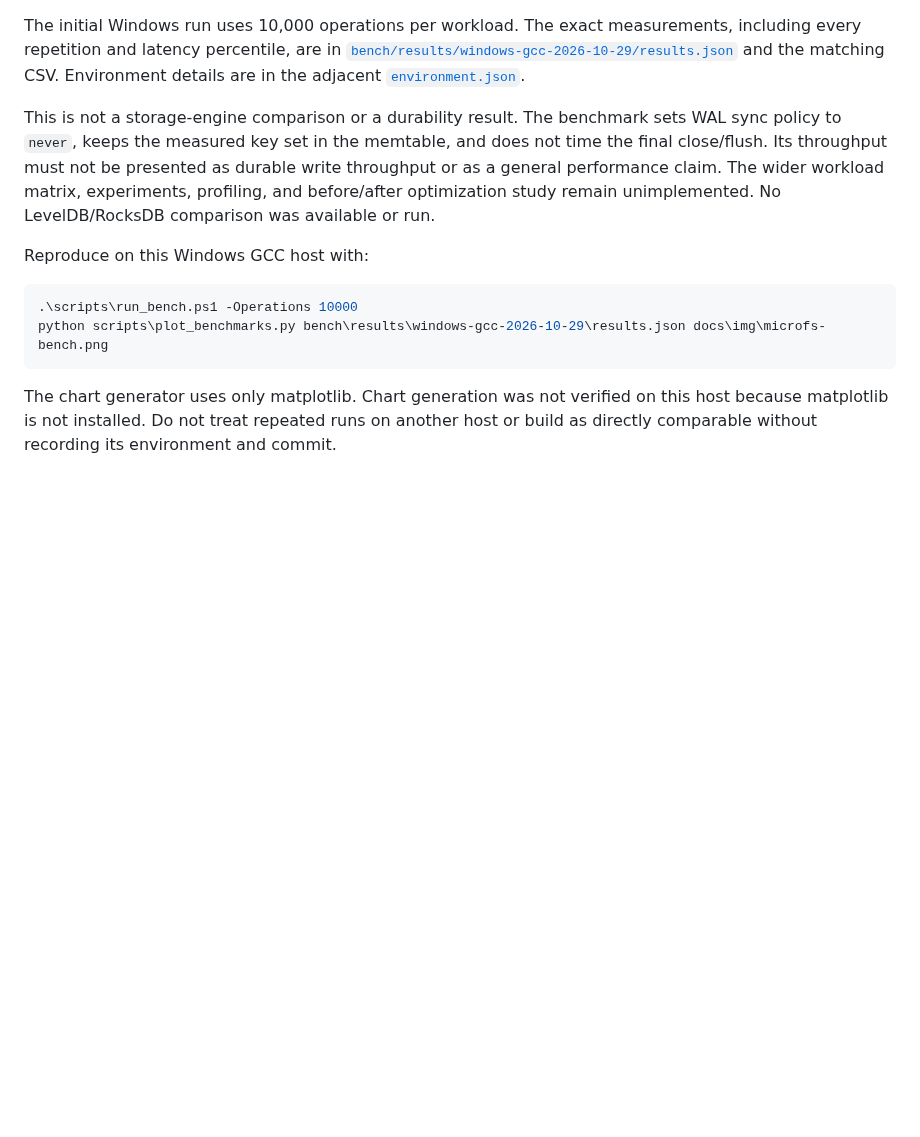
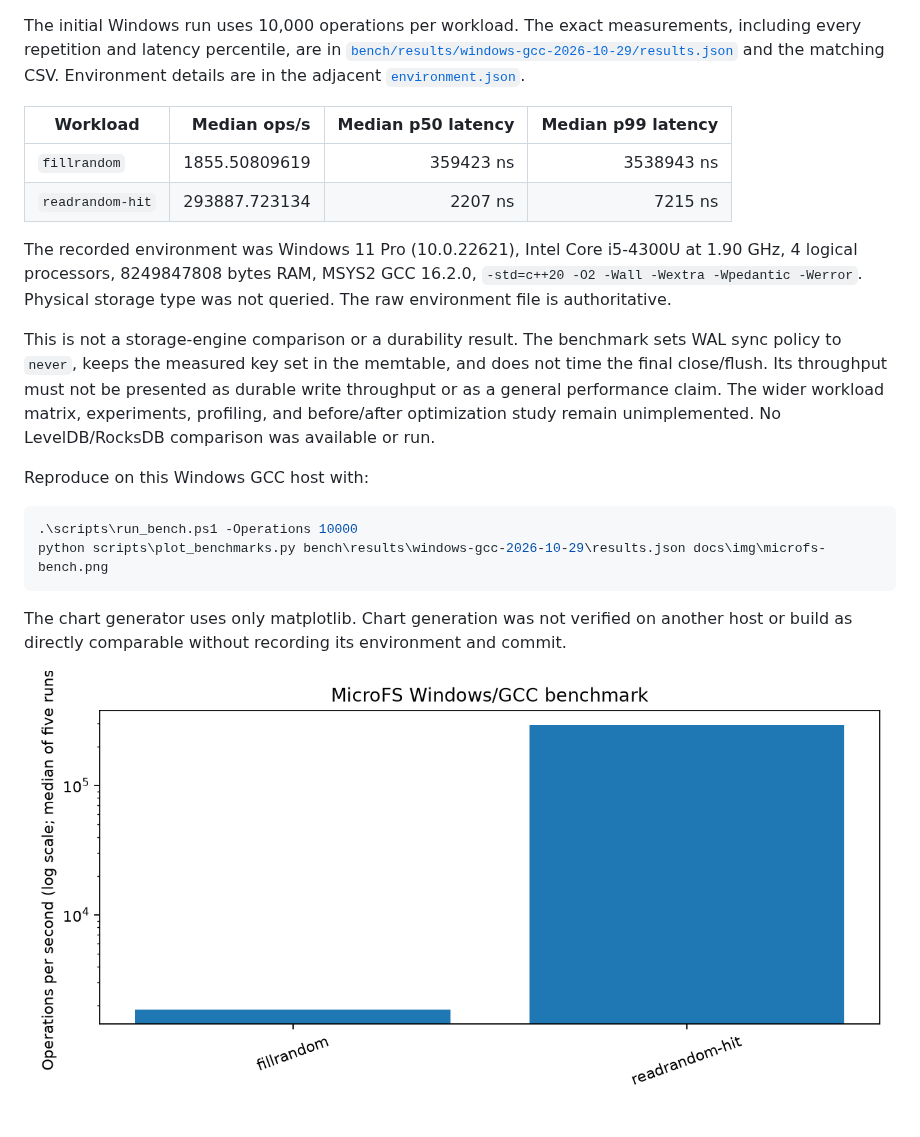
Before and after one commit to Dami99-b/MicroFS, a Markdown page: docs/BENCHMARKS.md, the part around the change. Rendered like a GitHub page; pictures changed too: docs/img/microfs-bench.png (added); blank space fills up the shorter version.

````diff
--- a/docs/BENCHMARKS.md
+++ b/docs/BENCHMARKS.md
@@ -12,6 +12,16 @@ measurements, including every repetition and latency percentile, are in
 [`bench/results/windows-gcc-2026-10-29/results.json`](../bench/results/windows-gcc-2026-10-29/results.json)
 and the matching CSV. Environment details are in the adjacent
 [`environment.json`](../bench/results/windows-gcc-2026-10-29/environment.json).
+
+| Workload | Median ops/s | Median p50 latency | Median p99 latency |
+|---|---:|---:|---:|
+| `fillrandom` | 1855.50809619 | 359423 ns | 3538943 ns |
+| `readrandom-hit` | 293887.723134 | 2207 ns | 7215 ns |
+
+The recorded environment was Windows 11 Pro (10.0.22621), Intel Core i5-4300U
+at 1.90 GHz, 4 logical processors, 8249847808 bytes RAM, MSYS2 GCC 16.2.0,
+`-std=c++20 -O2 -Wall -Wextra -Wpedantic -Werror`. Physical storage type was
+not queried. The raw environment file is authoritative.
 
 This is not a storage-engine comparison or a durability result. The benchmark
 sets WAL sync policy to `never`, keeps the measured key set in the memtable,
@@ -28,6 +38,7 @@ python scripts\plot_benchmarks.py bench\results\windows-gcc-2026-10-29\results.j
 ```
 
 The chart generator uses only matplotlib. Chart generation was not verified
-on this host because matplotlib is not installed. Do not treat repeated runs
 on another host or build as directly comparable without recording its
 environment and commit.
+
+![Median random-write and random-hit-read throughput](img/microfs-bench.png)
````
Also changed, not shown: README.md (added, +107 -0 lines), docs/ARCHITECTURE.md (added, +39 -0 lines), docs/DECISIONS.md (+1 -1 lines), docs/FORMAT.md (added, +76 -0 lines), docs/RESUME.md (added, +60 -0 lines), 1 other file.
